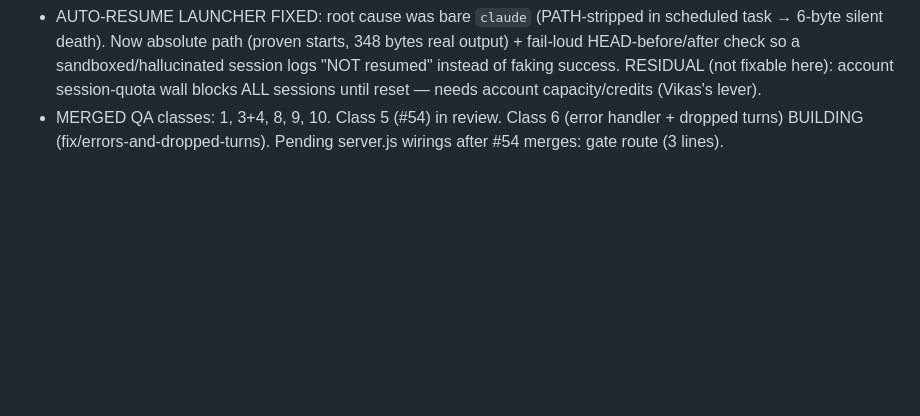
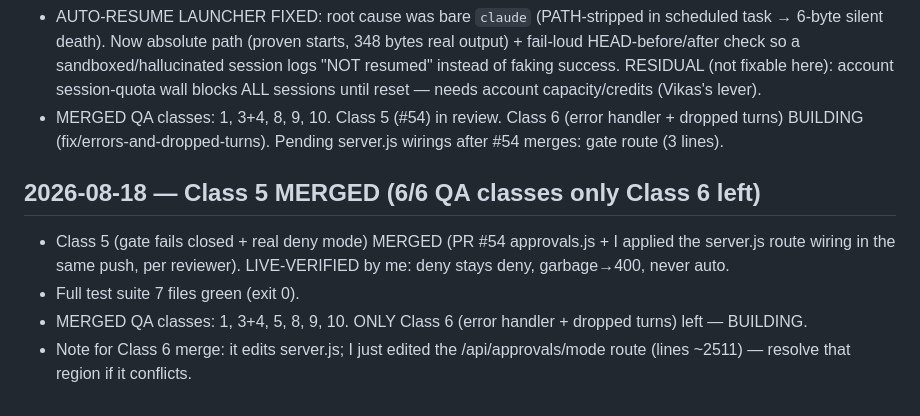
Before and after one commit to vikas53953/noc-triage, a Markdown page: TRACKER.md, the part around the change. GitHub-like rendering; blank space fills up the shorter version.

Commit message:
TRACKER: Class 5 merged + live-verified; only Class 6 left

```diff
--- a/TRACKER.md
+++ b/TRACKER.md
@@ -263,3 +263,11 @@ Findings → fix on the PR branch (fix/intent-first-no-shell), builder IN FLIGHT
   sandboxed/hallucinated session logs "NOT resumed" instead of faking success. RESIDUAL (not fixable here):
   account session-quota wall blocks ALL sessions until reset — needs account capacity/credits (Vikas's lever).
 - MERGED QA classes: 1, 3+4, 8, 9, 10. Class 5 (#54) in review. Class 6 (error handler + dropped turns) BUILDING (fix/errors-and-dropped-turns). Pending server.js wirings after #54 merges: gate route (3 lines).
+
+## 2026-08-18 — Class 5 MERGED (6/6 QA classes only Class 6 left)
+- Class 5 (gate fails closed + real deny mode) MERGED (PR #54 approvals.js + I applied the server.js route
+  wiring in the same push, per reviewer). LIVE-VERIFIED by me: deny stays deny, garbage→400, never auto.
+- Full test suite 7 files green (exit 0).
+- MERGED QA classes: 1, 3+4, 5, 8, 9, 10. ONLY Class 6 (error handler + dropped turns) left — BUILDING.
+- Note for Class 6 merge: it edits server.js; I just edited the /api/approvals/mode route (lines ~2511) —
+  resolve that region if it conflicts.
```
